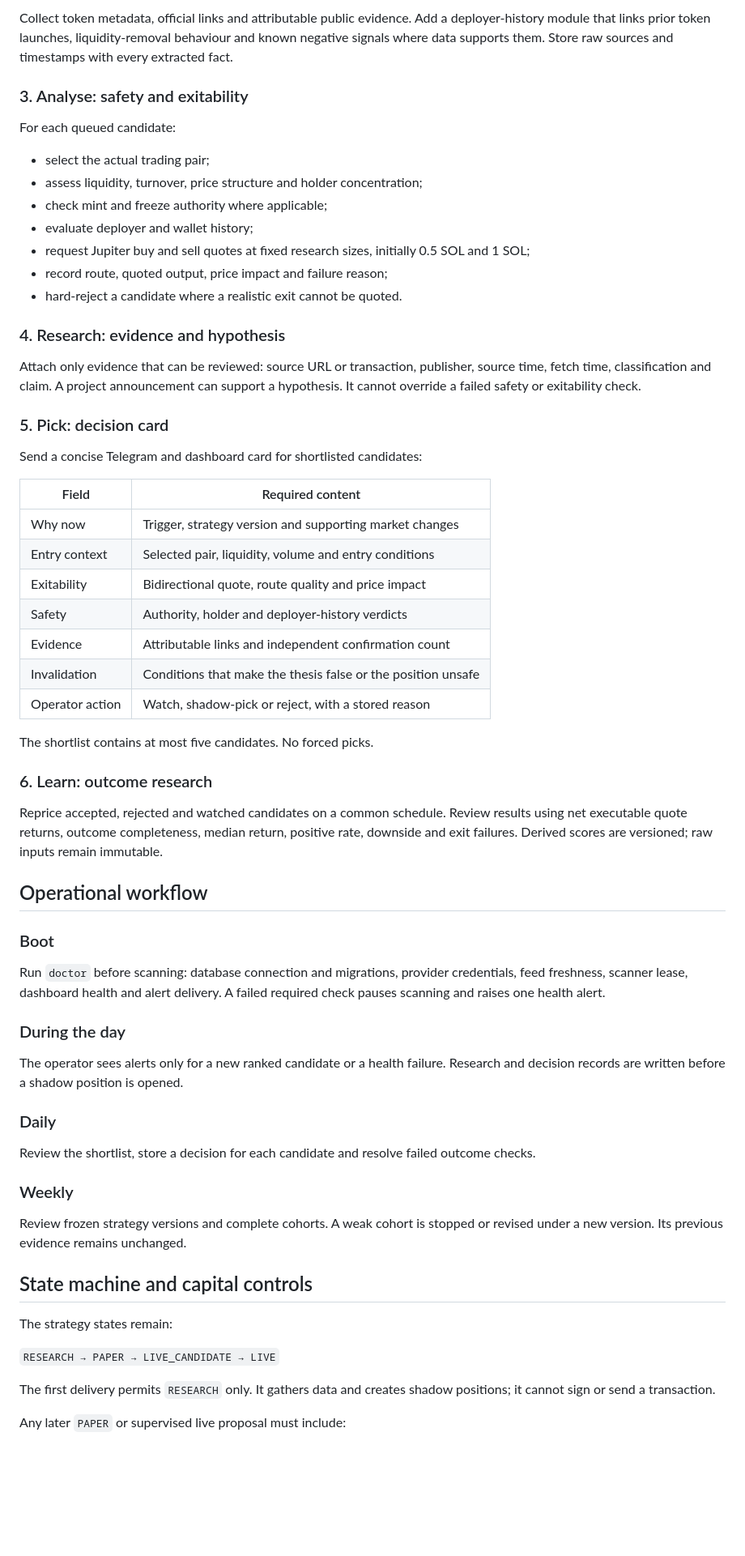
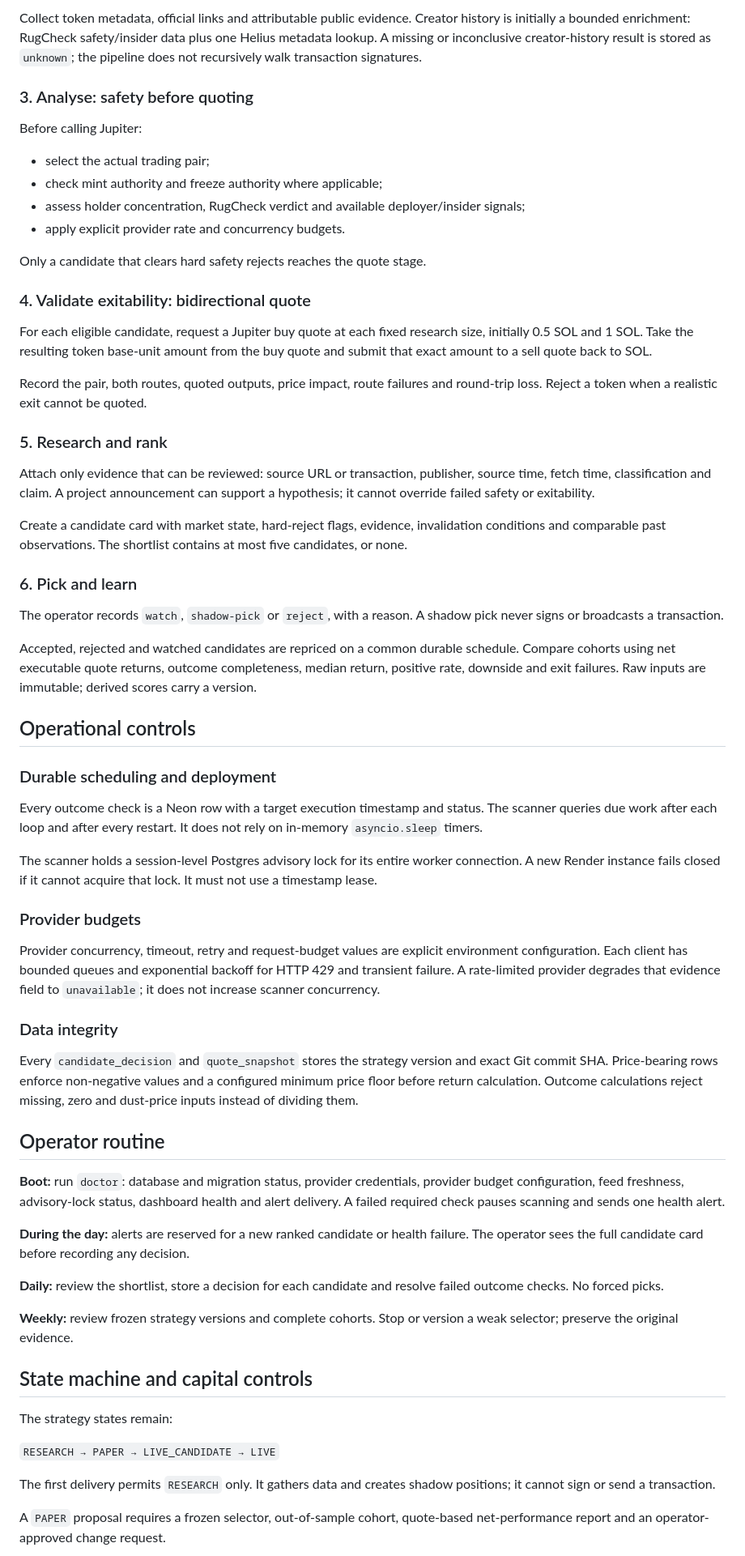
Before and after one commit to GinniNio/Tradebot, a Markdown page: docs/SOLO_OPERATOR_SCOPE.md, the part around one of its changes. Shown at 81% size. Rendered like a GitHub page; blank space fills up the shorter version.

Commit message:
Harden scope controls and strategy disposition

```diff
--- a/docs/SOLO_OPERATOR_SCOPE.md
+++ b/docs/SOLO_OPERATOR_SCOPE.md
@@ -51,59 +61,60 @@ Monitor managed market feeds for candidates that meet the baseline `swing_qualit
 
-Collect token metadata, official links and attributable public evidence. Add a deployer-history module that links prior token launches, liquidity-removal behaviour and known negative signals where data supports them. Store raw sources and timestamps with every extracted fact.
+Collect token metadata, official links and attributable public evidence. Creator history is initially a bounded enrichment: RugCheck safety/insider data plus one Helius metadata lookup. A missing or inconclusive creator-history result is stored as `unknown`; the pipeline does not recursively walk transaction signatures.
 
-### 3. Analyse: safety and exitability
+### 3. Analyse: safety before quoting
 
-For each queued candidate:
+Before calling Jupiter:
 
 - select the actual trading pair;
-- assess liquidity, turnover, price structure and holder concentration;
-- check mint and freeze authority where applicable;
-- evaluate deployer and wallet history;
-- request Jupiter buy and sell quotes at fixed research sizes, initially 0.5 SOL and 1 SOL;
-- record route, quoted output, price impact and failure reason;
-- hard-reject a candidate where a realistic exit cannot be quoted.
+- check mint authority and freeze authority where applicable;
+- assess holder concentration, RugCheck verdict and available deployer/insider signals;
+- apply explicit provider rate and concurrency budgets.
 
-### 4. Research: evidence and hypothesis
+Only a candidate that clears hard safety rejects reaches the quote stage.
 
-Attach only evidence that can be reviewed: source URL or transaction, publisher, source time, fetch time, classification and claim. A project announcement can support a hypothesis. It cannot override a failed safety or exitability check.
+### 4. Validate exitability: bidirectional quote
 
-### 5. Pick: decision card
+For each eligible candidate, request a Jupiter buy quote at each fixed research size, initially 0.5 SOL and 1 SOL. Take the resulting token base-unit amount from the buy quote and submit that exact amount to a sell quote back to SOL.
 
-Send a concise Telegram and dashboard card for shortlisted candidates:
+Record the pair, both routes, quoted outputs, price impact, route failures and round-trip loss. Reject a token when a realistic exit cannot be quoted.
 
-| Field | Required content |
-|---|---|
-| Why now | Trigger, strategy version and supporting market changes |
-| Entry context | Selected pair, liquidity, volume and entry conditions |
-| Exitability | Bidirectional quote, route quality and price impact |
-| Safety | Authority, holder and deployer-history verdicts |
-| Evidence | Attributable links and independent confirmation count |
-| Invalidation | Conditions that make the thesis false or the position unsafe |
-| Operator action | Watch, shadow-pick or reject, with a stored reason |
+### 5. Research and rank
 
-The shortlist contains at most five candidates. No forced picks.
+Attach only evidence that can be reviewed: source URL or transaction, publisher, source time, fetch time, classification and claim. A project announcement can support a hypothesis; it cannot override failed safety or exitability.
 
-### 6. Learn: outcome research
+Create a candidate card with market state, hard-reject flags, evidence, invalidation conditions and comparable past observations. The shortlist contains at most five candidates, or none.
 
-Reprice accepted, rejected and watched candidates on a common schedule. Review results using net executable quote returns, outcome completeness, median return, positive rate, downside and exit failures. Derived scores are versioned; raw inputs remain immutable.
+### 6. Pick and learn
 
-## Operational workflow
+The operator records `watch`, `shadow-pick` or `reject`, with a reason. A shadow pick never signs or broadcasts a transaction.
 
-### Boot
+Accepted, rejected and watched candidates are repriced on a common durable schedule. Compare cohorts using net executable quote returns, outcome completeness, median return, positive rate, downside and exit failures. Raw inputs are immutable; derived scores carry a version.
 
-Run `doctor` before scanning: database connection and migrations, provider credentials, feed freshness, scanner lease, dashboard health and alert delivery. A failed required check pauses scanning and raises one health alert.
+## Operational controls
 
-### During the day
+### Durable scheduling and deployment
 
-The operator sees alerts only for a new ranked candidate or a health failure. Research and decision records are written before a shadow position is opened.
+Every outcome check is a Neon row with a target execution timestamp and status. The scanner queries due work after each loop and after every restart. It does not rely on in-memory `asyncio.sleep` timers.
 
-### Daily
+The scanner holds a session-level Postgres advisory lock for its entire worker connection. A new Render instance fails closed if it cannot acquire that lock. It must not use a timestamp lease.
 
-Review the shortlist, store a decision for each candidate and resolve failed outcome checks.
+### Provider budgets
 
-### Weekly
+Provider concurrency, timeout, retry and request-budget values are explicit environment configuration. Each client has bounded queues and exponential backoff for HTTP 429 and transient failure. A rate-limited provider degrades that evidence field to `unavailable`; it does not increase scanner concurrency.
 
-Review frozen strategy versions and complete cohorts. A weak cohort is stopped or revised under a new version. Its previous evidence remains unchanged.
+### Data integrity
+
+Every `candidate_decision` and `quote_snapshot` stores the strategy version and exact Git commit SHA. Price-bearing rows enforce non-negative values and a configured minimum price floor before return calculation. Outcome calculations reject missing, zero and dust-price inputs instead of dividing them.
+
+## Operator routine
+
+**Boot:** run `doctor`: database and migration status, provider credentials, provider budget configuration, feed freshness, advisory-lock status, dashboard health and alert delivery. A failed required check pauses scanning and sends one health alert.
+
+**During the day:** alerts are reserved for a new ranked candidate or health failure. The operator sees the full candidate card before recording any decision.
+
+**Daily:** review the shortlist, store a decision for each candidate and resolve failed outcome checks. No forced picks.
+
+**Weekly:** review frozen strategy versions and complete cohorts. Stop or version a weak selector; preserve the original evidence.
 
 ## State machine and capital controls
 
@@ -113,5 +124,5 @@ The strategy states remain:
 
 The first delivery permits `RESEARCH` only. It gathers data and creates shadow positions; it cannot sign or send a transaction.
 
-Any later `PAPER` or supervised live proposal must include:
+A `PAPER` proposal requires a frozen selector, out-of-sample cohort, quote-based net-performance report and an operator-approved change request.
 
```
Also changed, not shown: other parts of docs/SOLO_OPERATOR_SCOPE.md (+31 -38 lines).
